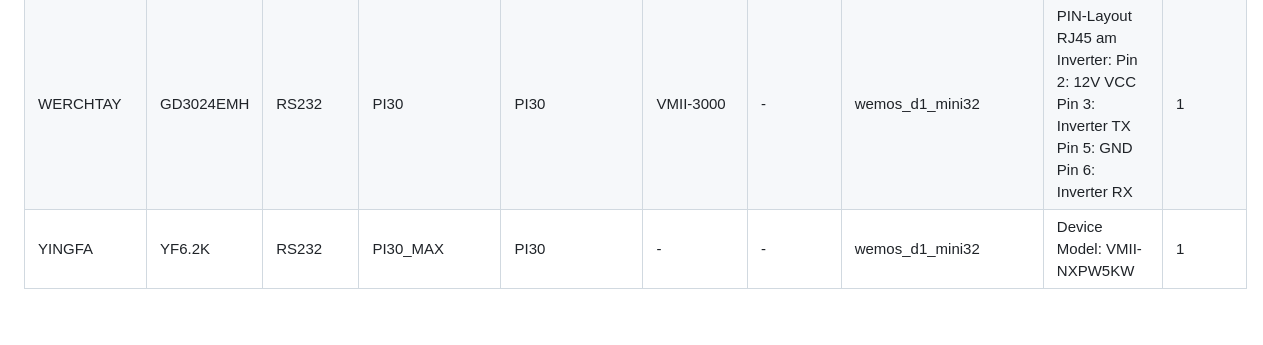
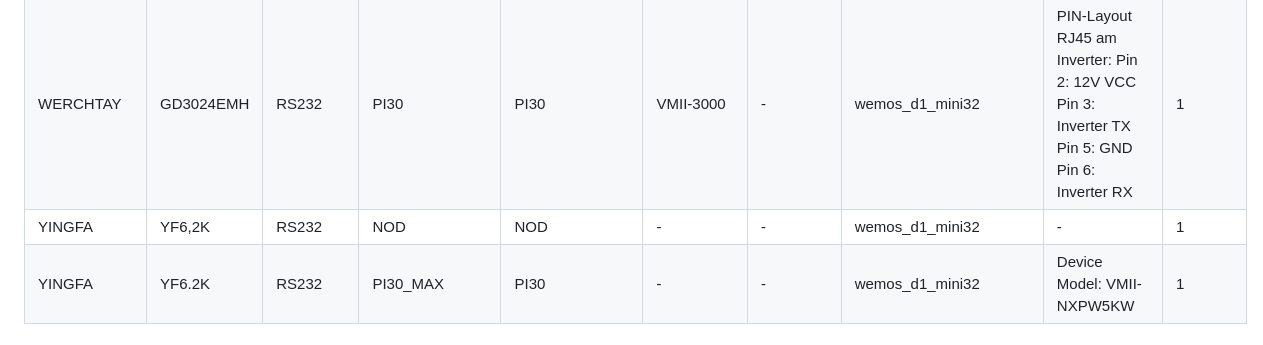
Before and after one commit to softwarecrash/Solar2MQTT, a Markdown page: wiki/Reported-Working-Devices.md, the part around the change. Drawn GitHub-style.

Commit message:
Sync reported working devices

```diff
--- a/wiki/Reported-Working-Devices.md
+++ b/wiki/Reported-Working-Devices.md
@@ -23,6 +23,7 @@ This page is generated automatically from public device reports submitted throug
 | SUMRY | SP7000 | RS232 | PI30 | PI30 | - | - | esp32c3_supermini | - | 1 |
 | TAFFWARE | VICTOR NM-ECO-6,2KW PLUS | RS232 | PI30_MAX | PI30 | VMII-NXPW5KW | - | wemos_d1_mini32 | YUSUF from Indonesia | 1 |
 | WERCHTAY | GD3024EMH | RS232 | PI30 | PI30 | VMII-3000 | - | wemos_d1_mini32 | PIN-Layout RJ45 am Inverter: Pin 2: 12V VCC Pin 3: Inverter TX Pin 5: GND Pin 6: Inverter RX | 1 |
+| YINGFA | YF6,2K | RS232 | NOD | NOD | - | - | wemos_d1_mini32 | - | 1 |
 | YINGFA | YF6.2K | RS232 | PI30_MAX | PI30 | - | - | wemos_d1_mini32 | Device Model: VMII-NXPW5KW | 1 |
 <!-- REPORTDEVICE:END -->
 
```
